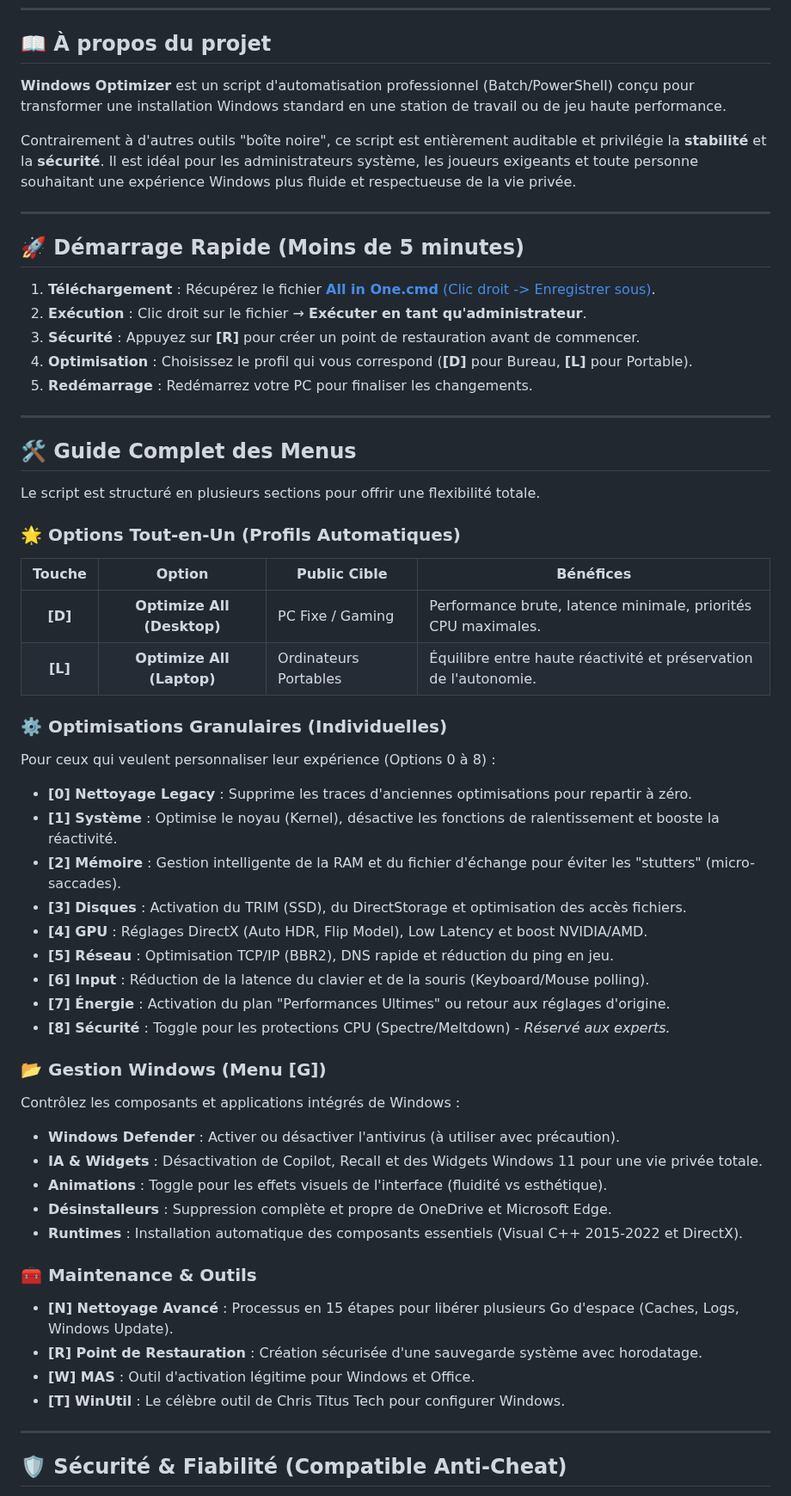
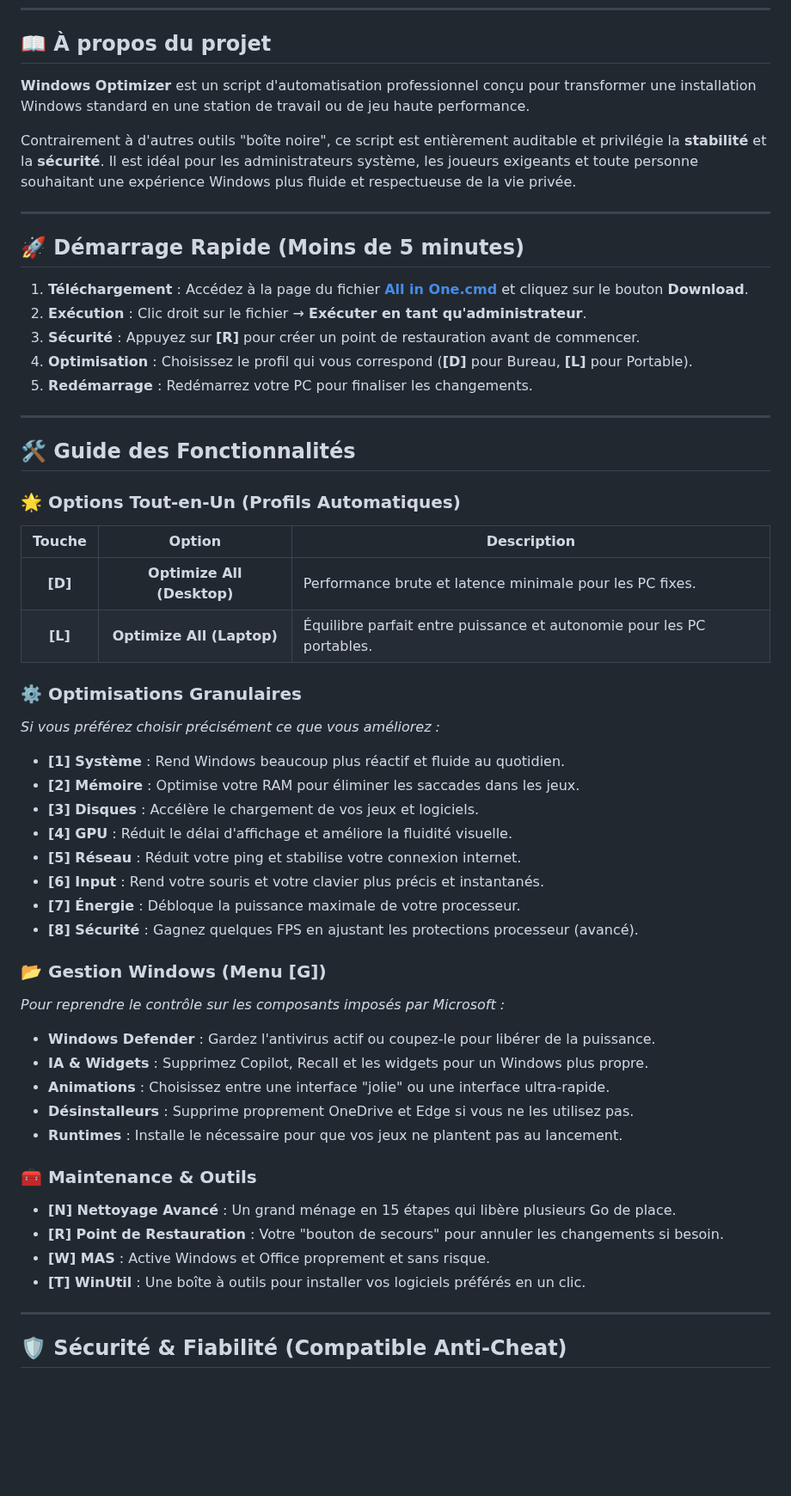
Before and after one commit to kaylerberserk/Optimizer, a Markdown page: README.md, the part around one of its changes. Shown at 86% size. Rendered like a GitHub page; blank space fills up the shorter version.

Commit message:
docs: rewrite README to improve readability, simplify feature descriptions, and expand FAQ section

```diff
--- a/README.md
+++ b/README.md
@@ -19,7 +19,7 @@
 
 ## 📖 À propos du projet
 
-**Windows Optimizer** est un script d'automatisation professionnel (Batch/PowerShell) conçu pour transformer une installation Windows standard en une station de travail ou de jeu haute performance.
+**Windows Optimizer** est un script d'automatisation professionnel conçu pour transformer une installation Windows standard en une station de travail ou de jeu haute performance.
 
 Contrairement à d'autres outils "boîte noire", ce script est entièrement auditable et privilégie la **stabilité** et la **sécurité**. Il est idéal pour les administrateurs système, les joueurs exigeants et toute personne souhaitant une expérience Windows plus fluide et respectueuse de la vie privée.
 
@@ -27,7 +27,7 @@ Contrairement à d'autres outils "boîte noire", ce script est entièrement audi
 
 ## 🚀 Démarrage Rapide (Moins de 5 minutes)
 
-1. **Téléchargement** : Récupérez le fichier [**All in One.cmd** (Clic droit -> Enregistrer sous)](https://raw.githubusercontent.com/kaylerberserk/WindowsOptimizer/main/All%20in%20One.cmd).
+1. **Téléchargement** : Accédez à la page du fichier [**All in One.cmd**](https://github.com/kaylerberserk/WindowsOptimizer/blob/main/All%20in%20One.cmd) et cliquez sur le bouton **Download**.
 2. **Exécution** : Clic droit sur le fichier → **Exécuter en tant qu'administrateur**.
 3. **Sécurité** : Appuyez sur **[R]** pour créer un point de restauration avant de commencer.
 4. **Optimisation** : Choisissez le profil qui vous correspond (**[D]** pour Bureau, **[L]** pour Portable).
@@ -35,47 +35,41 @@ Contrairement à d'autres outils "boîte noire", ce script est entièrement audi
 
 ---
 
-## 🛠️ Guide Complet des Menus
-
-Le script est structuré en plusieurs sections pour offrir une flexibilité totale.
+## 🛠️ Guide des Fonctionnalités
 
 ### 🌟 Options Tout-en-Un (Profils Automatiques)
 
-| Touche | Option | Public Cible | Bénéfices |
-|:---:|:---:|---|---|
-| **[D]** | **Optimize All (Desktop)** | PC Fixe / Gaming | Performance brute, latence minimale, priorités CPU maximales. |
-| **[L]** | **Optimize All (Laptop)** | Ordinateurs Portables | Équilibre entre haute réactivité et préservation de l'autonomie. |
+| Touche | Option | Description |
+|:---:|:---:|---|
+| **[D]** | **Optimize All (Desktop)** | Performance brute et latence minimale pour les PC fixes. |
+| **[L]** | **Optimize All (Laptop)** | Équilibre parfait entre puissance et autonomie pour les PC portables. |
 
-### ⚙️ Optimisations Granulaires (Individuelles)
+### ⚙️ Optimisations Granulaires
+*Si vous préférez choisir précisément ce que vous améliorez :*
 
-Pour ceux qui veulent personnaliser leur expérience (Options 0 à 8) :
-
-- **[0] Nettoyage Legacy** : Supprime les traces d'anciennes optimisations pour repartir à zéro.
-- **[1] Système** : Optimise le noyau (Kernel), désactive les fonctions de ralentissement et booste la réactivité.
-- **[2] Mémoire** : Gestion intelligente de la RAM et du fichier d'échange pour éviter les "stutters" (micro-saccades).
-- **[3] Disques** : Activation du TRIM (SSD), du DirectStorage et optimisation des accès fichiers.
-- **[4] GPU** : Réglages DirectX (Auto HDR, Flip Model), Low Latency et boost NVIDIA/AMD.
-- **[5] Réseau** : Optimisation TCP/IP (BBR2), DNS rapide et réduction du ping en jeu.
-- **[6] Input** : Réduction de la latence du clavier et de la souris (Keyboard/Mouse polling).
-- **[7] Énergie** : Activation du plan "Performances Ultimes" ou retour aux réglages d'origine.
-- **[8] Sécurité** : Toggle pour les protections CPU (Spectre/Meltdown) - *Réservé aux experts.*
+- **[1] Système** : Rend Windows beaucoup plus réactif et fluide au quotidien.
+- **[2] Mémoire** : Optimise votre RAM pour éliminer les saccades dans les jeux.
+- **[3] Disques** : Accélère le chargement de vos jeux et logiciels.
+- **[4] GPU** : Réduit le délai d'affichage et améliore la fluidité visuelle.
+- **[5] Réseau** : Réduit votre ping et stabilise votre connexion internet.
+- **[6] Input** : Rend votre souris et votre clavier plus précis et instantanés.
+- **[7] Énergie** : Débloque la puissance maximale de votre processeur.
+- **[8] Sécurité** : Gagnez quelques FPS en ajustant les protections processeur (avancé).
 
 ### 📂 Gestion Windows (Menu [G])
+*Pour reprendre le contrôle sur les composants imposés par Microsoft :*
 
-Contrôlez les composants et applications intégrés de Windows :
-
-- **Windows Defender** : Activer ou désactiver l'antivirus (à utiliser avec précaution).
-- **IA & Widgets** : Désactivation de Copilot, Recall et des Widgets Windows 11 pour une vie privée totale.
-- **Animations** : Toggle pour les effets visuels de l'interface (fluidité vs esthétique).
-- **Désinstalleurs** : Suppression complète et propre de OneDrive et Microsoft Edge.
-- **Runtimes** : Installation automatique des composants essentiels (Visual C++ 2015-2022 et DirectX).
+- **Windows Defender** : Gardez l'antivirus actif ou coupez-le pour libérer de la puissance.
+- **IA & Widgets** : Supprimez Copilot, Recall et les widgets pour un Windows plus propre.
+- **Animations** : Choisissez entre une interface "jolie" ou une interface ultra-rapide.
+- **Désinstalleurs** : Supprime proprement OneDrive et Edge si vous ne les utilisez pas.
+- **Runtimes** : Installe le nécessaire pour que vos jeux ne plantent pas au lancement.
 
 ### 🧰 Maintenance & Outils
-
-- **[N] Nettoyage Avancé** : Processus en 15 étapes pour libérer plusieurs Go d'espace (Caches, Logs, Windows Update).
-- **[R] Point de Restauration** : Création sécurisée d'une sauvegarde système avec horodatage.
-- **[W] MAS** : Outil d'activation légitime pour Windows et Office.
-- **[T] WinUtil** : Le célèbre outil de Chris Titus Tech pour configurer Windows.
+- **[N] Nettoyage Avancé** : Un grand ménage en 15 étapes qui libère plusieurs Go de place.
+- **[R] Point de Restauration** : Votre "bouton de secours" pour annuler les changements si besoin.
+- **[W] MAS** : Active Windows et Office proprement et sans risque.
+- **[T] WinUtil** : Une boîte à outils pour installer vos logiciels préférés en un clic.
 
 ---
 
```
Also changed, not shown: other parts of README.md (+36 -20 lines).
